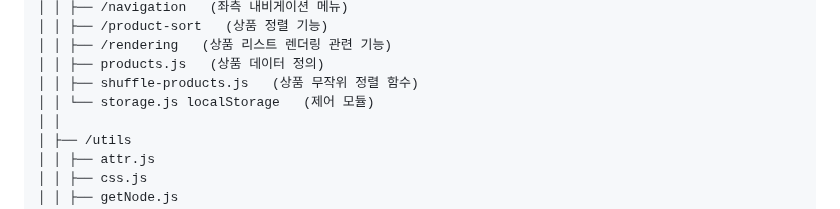
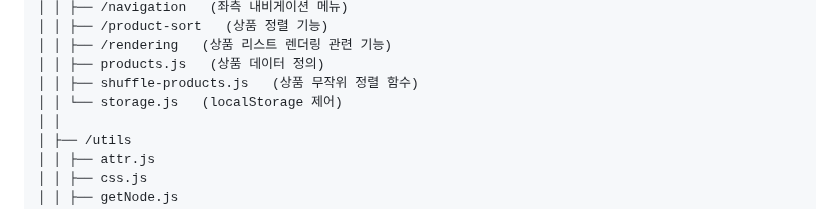
Before and after one commit to prgrms-fe-devcourse/NFE5-GIT-TEAM-3, a Markdown page: README.md, the part around the change. Drawn GitHub-style.

```diff
--- a/README.md
+++ b/README.md
@@ -24,7 +24,7 @@
 │ │ ├── /rendering   (상품 리스트 렌더링 관련 기능)
 │ │ ├── products.js   (상품 데이터 정의)
 │ │ ├── shuffle-products.js   (상품 무작위 정렬 함수)
-│ │ └── storage.js localStorage   (제어 모듈)
+│ │ └── storage.js   (localStorage 제어)
 │ │
 │ ├── /utils
 │ │ ├── attr.js
```
